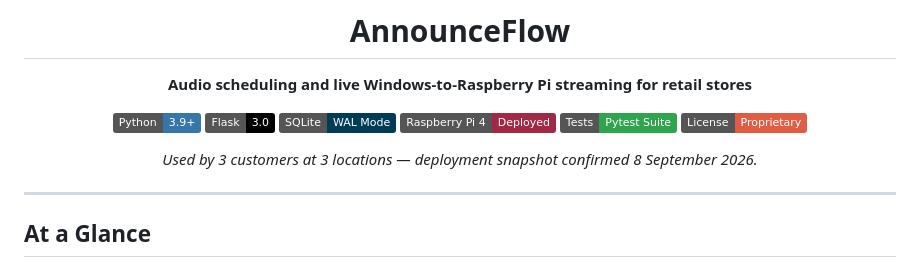
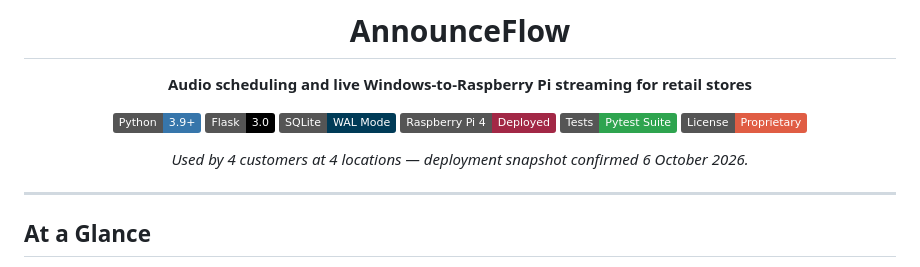
Before and after one commit to berkaybakac/announceflow, a Markdown page: README.md, the part around the change. GitHub-like rendering; badges without logos.

Commit message:
docs: update deployment snapshot to 4 customers

```diff
--- a/README.md
+++ b/README.md
@@ -11,7 +11,7 @@
 [![Tests](https://img.shields.io/badge/Tests-Pytest_Suite-2ea44f)](#testing)
 [![License](https://img.shields.io/badge/License-Proprietary-red)](#license)
 
-*Used by 3 customers at 3 locations — deployment snapshot confirmed 8 September 2026.*
+*Used by 4 customers at 4 locations — deployment snapshot confirmed 6 October 2026.*
 
 </div>
 
```
